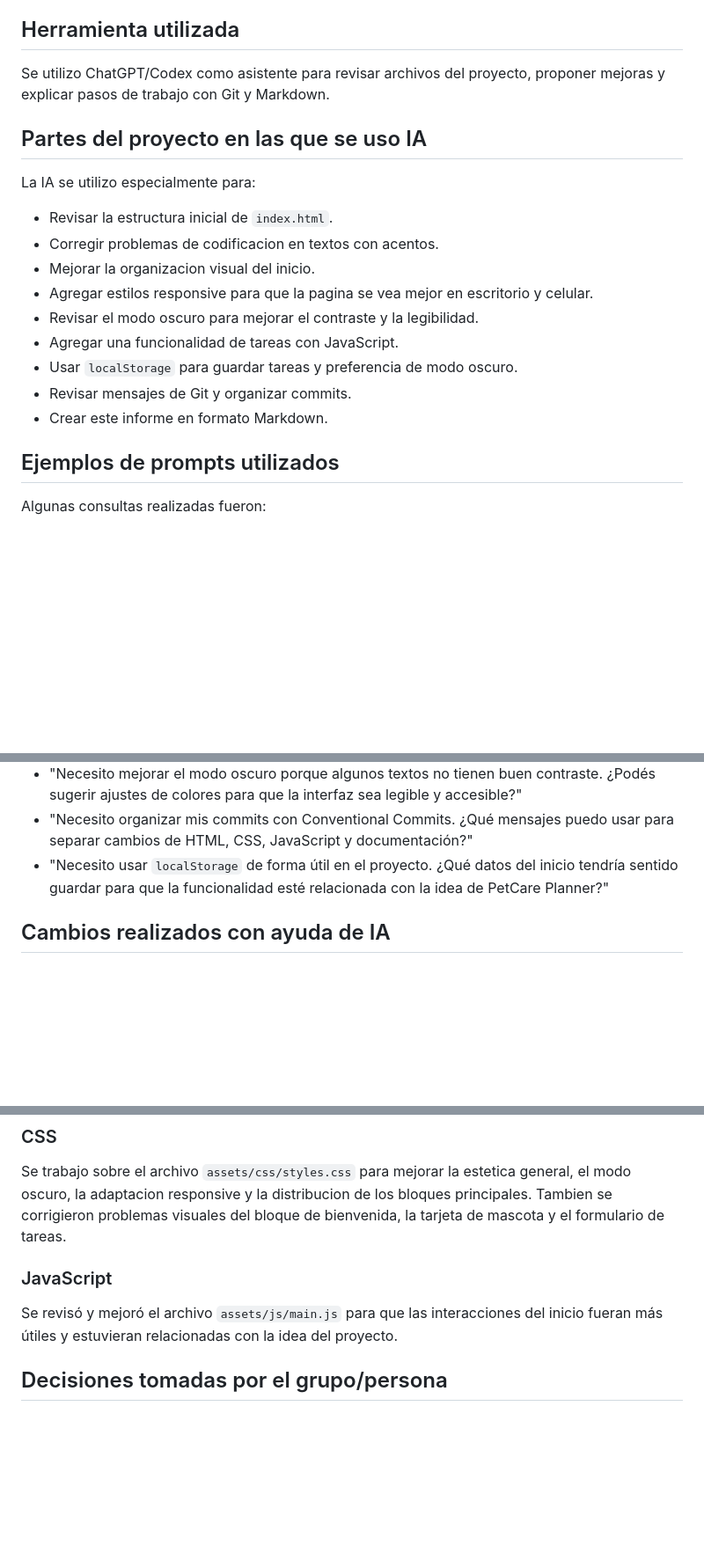
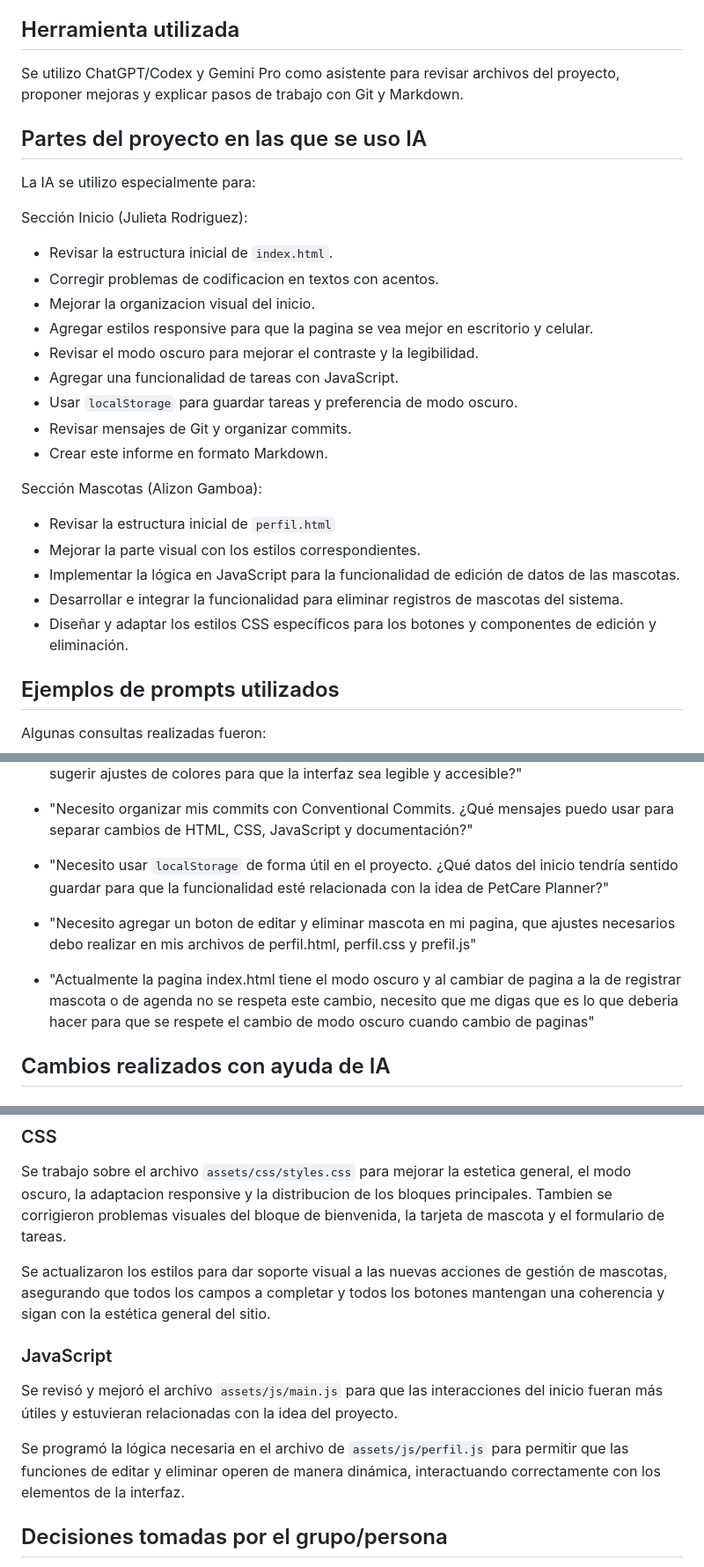
Before and after one commit to Carmenpally/PetCare-Planner, a Markdown page: INFORME_IA.md, 3 parts joined by grey strips. Shown at 88% size. Rendered like a GitHub page; blank space fills up the shorter version.

Commit message:
docs: update informe_ia.md and add pet management details and prompts

```diff
--- a/INFORME_IA.md
+++ b/INFORME_IA.md
@@ -15,12 +15,13 @@ En mi caso, el uso principal de IA estuvo relacionado con la seccion de **Inicio
 
 ## Herramienta utilizada
 
-Se utilizo ChatGPT/Codex como asistente para revisar archivos del proyecto, proponer mejoras y explicar pasos de trabajo con Git y Markdown.
+Se utilizo ChatGPT/Codex y Gemini Pro como asistente para revisar archivos del proyecto, proponer mejoras y explicar pasos de trabajo con Git y Markdown.
 
 ## Partes del proyecto en las que se uso IA
 
 La IA se utilizo especialmente para:
 
+Sección Inicio (Julieta Rodriguez):
 - Revisar la estructura inicial de `index.html`.
 - Corregir problemas de codificacion en textos con acentos.
 - Mejorar la organizacion visual del inicio.
@@ -31,6 +32,13 @@ La IA se utilizo especialmente para:
 - Revisar mensajes de Git y organizar commits.
 - Crear este informe en formato Markdown.
 
+Sección Mascotas (Alizon Gamboa):
+- Revisar la estructura inicial de `perfil.html`
+- Mejorar la parte visual con los estilos correspondientes.
+- Implementar la lógica en JavaScript para la funcionalidad de edición de datos de las mascotas.
+- Desarrollar e integrar la funcionalidad para eliminar registros de mascotas del sistema.
+- Diseñar y adaptar los estilos CSS específicos para los botones y componentes de edición y eliminación.
+
 ## Ejemplos de prompts utilizados
 
 Algunas consultas realizadas fueron:
@@ -39,6 +47,11 @@ Algunas consultas realizadas fueron:
 - "Necesito mejorar el modo oscuro porque algunos textos no tienen buen contraste. ¿Podés sugerir ajustes de colores para que la interfaz sea legible y accesible?"
 - "Necesito organizar mis commits con Conventional Commits. ¿Qué mensajes puedo usar para separar cambios de HTML, CSS, JavaScript y documentación?"
 - "Necesito usar `localStorage` de forma útil en el proyecto. ¿Qué datos del inicio tendría sentido guardar para que la funcionalidad esté relacionada con la idea de PetCare Planner?"
+
+- "Necesito agregar un boton de editar y eliminar mascota en mi pagina, que ajustes necesarios debo realizar en mis archivos de perfil.html, perfil.css y prefil.js"
+- "Actualmente la pagina index.html tiene el modo oscuro y al cambiar de pagina a la de registrar mascota o de agenda no se respeta este cambio, necesito que me digas que es lo que deberia hacer para que se respete el cambio de modo oscuro cuando cambio de paginas"
+
+
 ## Cambios realizados con ayuda de IA
 
 ### HTML
@@ -49,9 +62,13 @@ Se reviso la pagina de inicio para que tenga una estructura mas clara y semantic
 
 Se trabajo sobre el archivo `assets/css/styles.css` para mejorar la estetica general, el modo oscuro, la adaptacion responsive y la distribucion de los bloques principales. Tambien se corrigieron problemas visuales del bloque de bienvenida, la tarjeta de mascota y el formulario de tareas.
 
+Se actualizaron los estilos para dar soporte visual a las nuevas acciones de gestión de mascotas, asegurando que todos los campos a completar y todos los botones mantengan una coherencia y sigan con la estética general del sitio.
+
 ### JavaScript
 
 Se revisó y mejoró el archivo `assets/js/main.js` para que las interacciones del inicio fueran más útiles y estuvieran relacionadas con la idea del proyecto.
+
+Se programó la lógica necesaria en el archivo de `assets/js/perfil.js` para permitir que las funciones de editar y eliminar operen de manera dinámica, interactuando correctamente con los elementos de la interfaz.
 
 ## Decisiones tomadas por el grupo/persona
 
```
